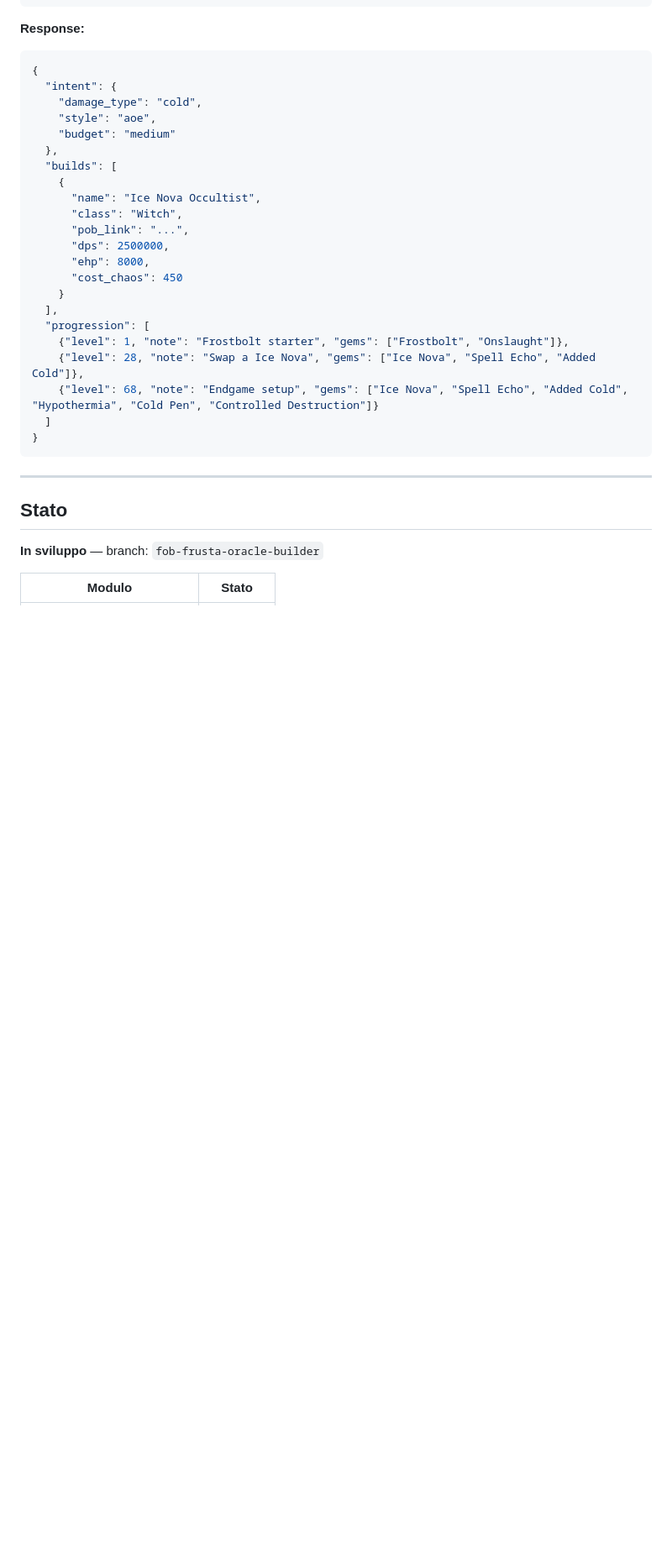
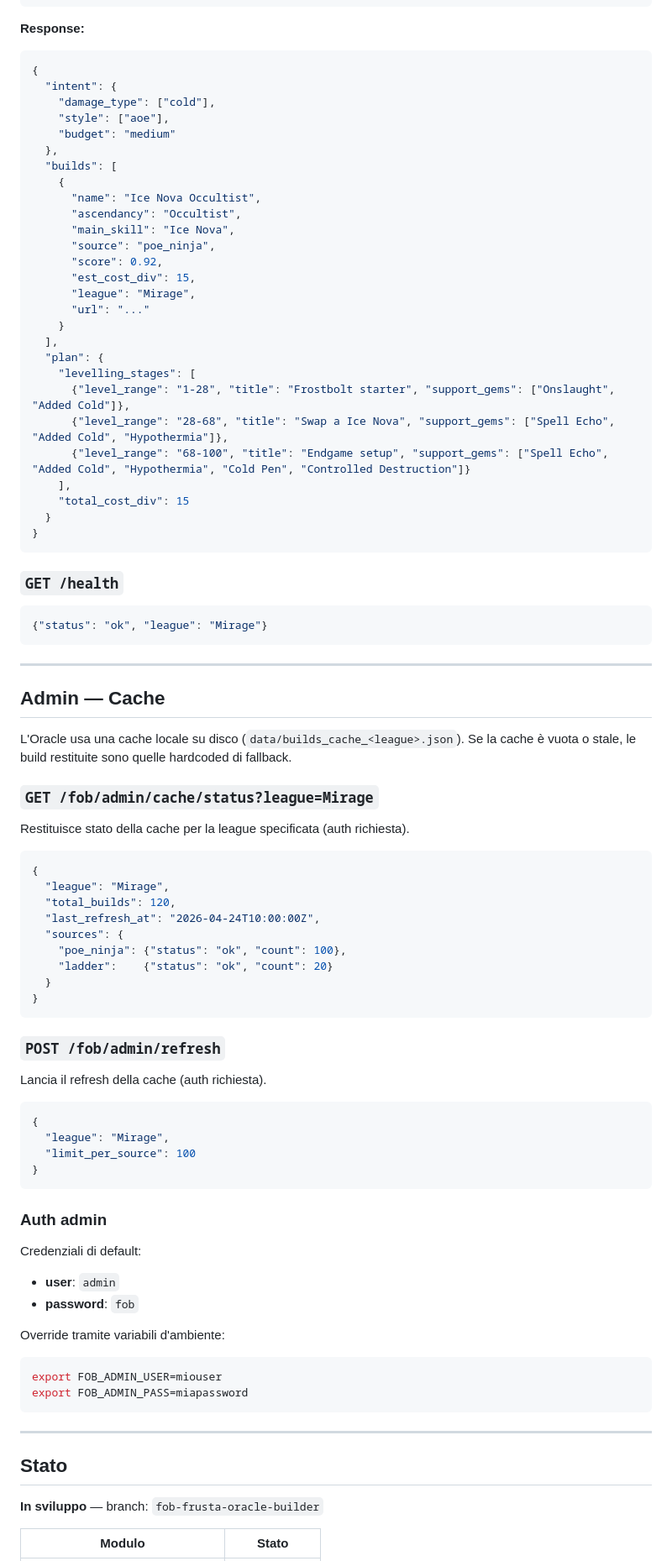
Before and after one commit to RiccardoLongobardi/PoeTools, a Markdown page: README.md, the part around one of its changes. Shown at 84% size. Rendered like a GitHub page; blank space fills up the shorter version.

Commit message:
docs: aggiorna README con run locale, endpoint completi, struttura aggiornata e stato UI

````diff
--- a/README.md
+++ b/README.md
@@ -73,26 +95,82 @@ Riceve una richiesta in linguaggio naturale e restituisce build + progressione.
 ```json
 {
   "intent": {
-    "damage_type": "cold",
-    "style": "aoe",
+    "damage_type": ["cold"],
+    "style": ["aoe"],
     "budget": "medium"
   },
   "builds": [
     {
       "name": "Ice Nova Occultist",
-      "class": "Witch",
-      "pob_link": "...",
-      "dps": 2500000,
-      "ehp": 8000,
-      "cost_chaos": 450
+      "ascendancy": "Occultist",
+      "main_skill": "Ice Nova",
+      "source": "poe_ninja",
+      "score": 0.92,
+      "est_cost_div": 15,
+      "league": "Mirage",
+      "url": "..."
     }
   ],
-  "progression": [
-    {"level": 1, "note": "Frostbolt starter", "gems": ["Frostbolt", "Onslaught"]},
-    {"level": 28, "note": "Swap a Ice Nova", "gems": ["Ice Nova", "Spell Echo", "Added Cold"]},
-    {"level": 68, "note": "Endgame setup", "gems": ["Ice Nova", "Spell Echo", "Added Cold", "Hypothermia", "Cold Pen", "Controlled Destruction"]}
-  ]
+  "plan": {
+    "levelling_stages": [
+      {"level_range": "1-28", "title": "Frostbolt starter", "support_gems": ["Onslaught", "Added Cold"]},
+      {"level_range": "28-68", "title": "Swap a Ice Nova", "support_gems": ["Spell Echo", "Added Cold", "Hypothermia"]},
+      {"level_range": "68-100", "title": "Endgame setup", "support_gems": ["Spell Echo", "Added Cold", "Hypothermia", "Cold Pen", "Controlled Destruction"]}
+    ],
+    "total_cost_div": 15
+  }
 }
+```
+
+### `GET /health`
+
+```json
+{"status": "ok", "league": "Mirage"}
+```
+
+---
+
+## Admin — Cache
+
+L'Oracle usa una cache locale su disco (`data/builds_cache_<league>.json`). Se la cache è vuota o stale, le build restituite sono quelle hardcoded di fallback.
+
+### `GET /fob/admin/cache/status?league=Mirage`
+
+Restituisce stato della cache per la league specificata (auth richiesta).
+
+```json
+{
+  "league": "Mirage",
+  "total_builds": 120,
+  "last_refresh_at": "2026-04-24T10:00:00Z",
+  "sources": {
+    "poe_ninja": {"status": "ok", "count": 100},
+    "ladder":    {"status": "ok", "count": 20}
+  }
+}
+```
+
+### `POST /fob/admin/refresh`
+
+Lancia il refresh della cache (auth richiesta).
+
+```json
+{
+  "league": "Mirage",
+  "limit_per_source": 100
+}
+```
+
+### Auth admin
+
+Credenziali di default:
+- **user**: `admin`
+- **password**: `fob`
+
+Override tramite variabili d'ambiente:
+```bash
+export FOB_ADMIN_USER=miouser
+export FOB_ADMIN_PASS=miapassword
 ```
 
 ---
````
Also changed, not shown: other parts of README.md (+39 -13 lines).
